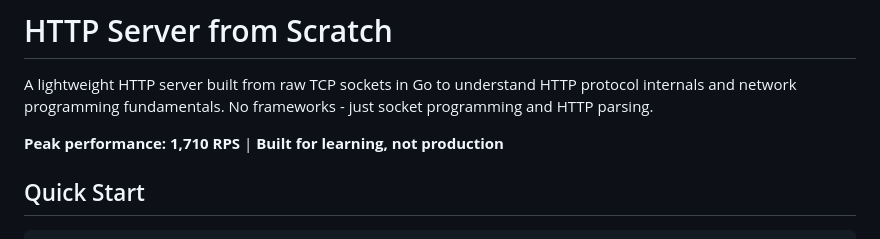
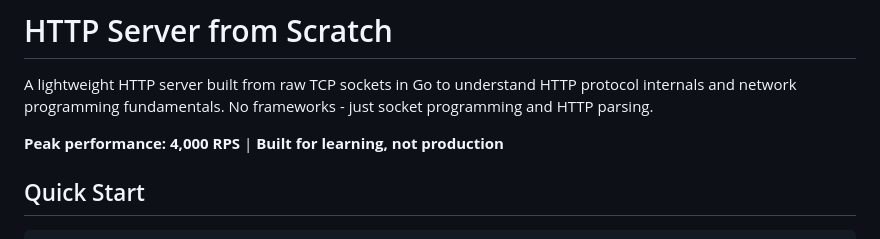
Before and after one commit to codetesla51/raw-http, a Markdown page: readme.md, the part around the change. GitHub-like rendering.

```diff
--- a/readme.md
+++ b/readme.md
@@ -2,7 +2,7 @@
 
 A lightweight HTTP server built from raw TCP sockets in Go to understand HTTP protocol internals and network programming fundamentals. No frameworks - just socket programming and HTTP parsing.
 
-**Peak performance: 1,710 RPS** | **Built for learning, not production**
+**Peak performance: 4,000  RPS** | **Built for learning, not production**
 
 ## Quick Start
 
```
